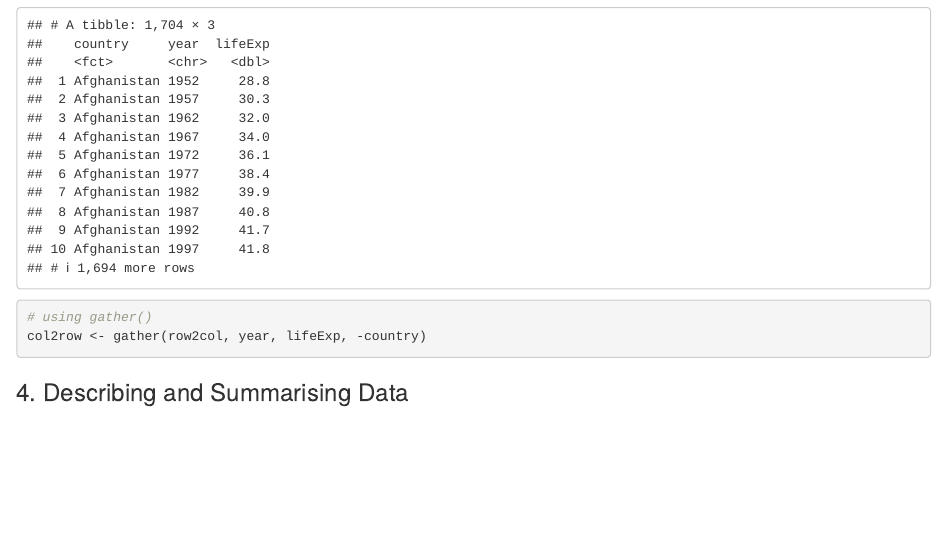
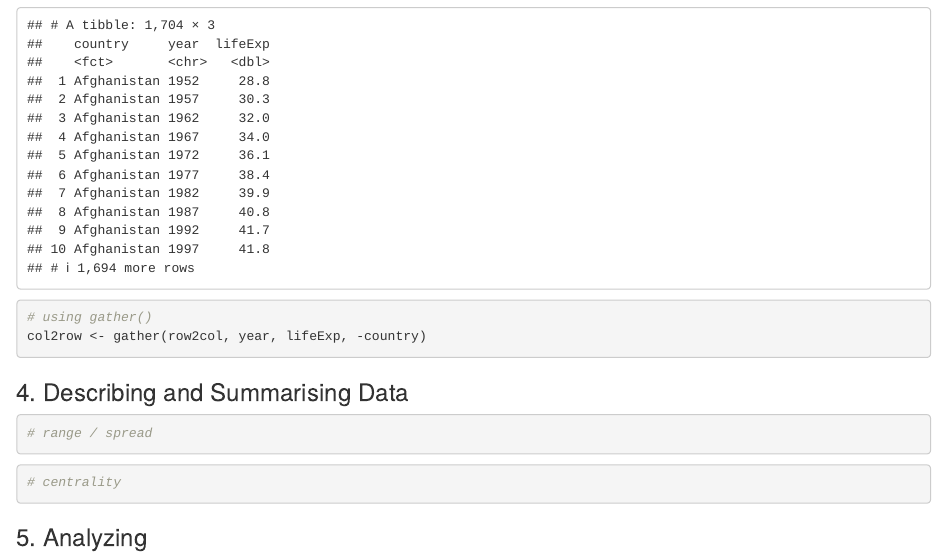
Before and after one commit to khanhgeo/Machine-Learning-with-R, an R Markdown document (DataAnalysis.Rmd): the page in a window 1100 px wide, from 10800 px down before the commit and from 10820 px down after it, so that both start at the same text. Rendered offline with R 4.5, knitr and Pandoc, with nearby package versions; code that draws random numbers runs with fixed seeds of ours; the gapminder table comes from the copy in Python's plotly package.

Commit message:
updated data analysis

````diff
--- a/DataAnalysis.Rmd
+++ b/DataAnalysis.Rmd
@@ -202,5 +202,13 @@ col2row <- gather(row2col, year, lifeExp, -country)
 ### 4. Describing and Summarising Data
 
 ```{r}
+# range / spread
 
 ```
+
+```{r}
+# centrality
+```
+
+
+### 5. Analyzing
````
